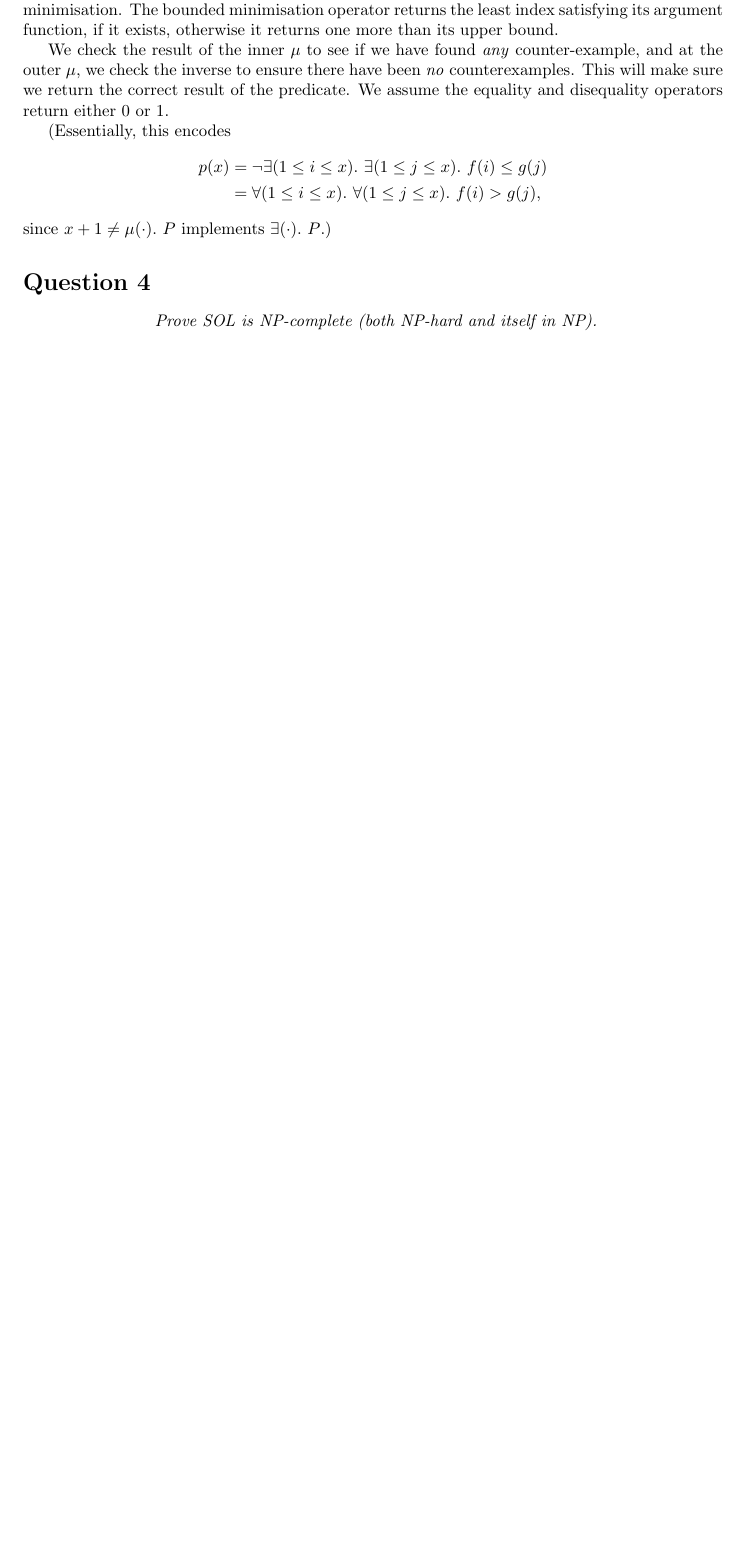
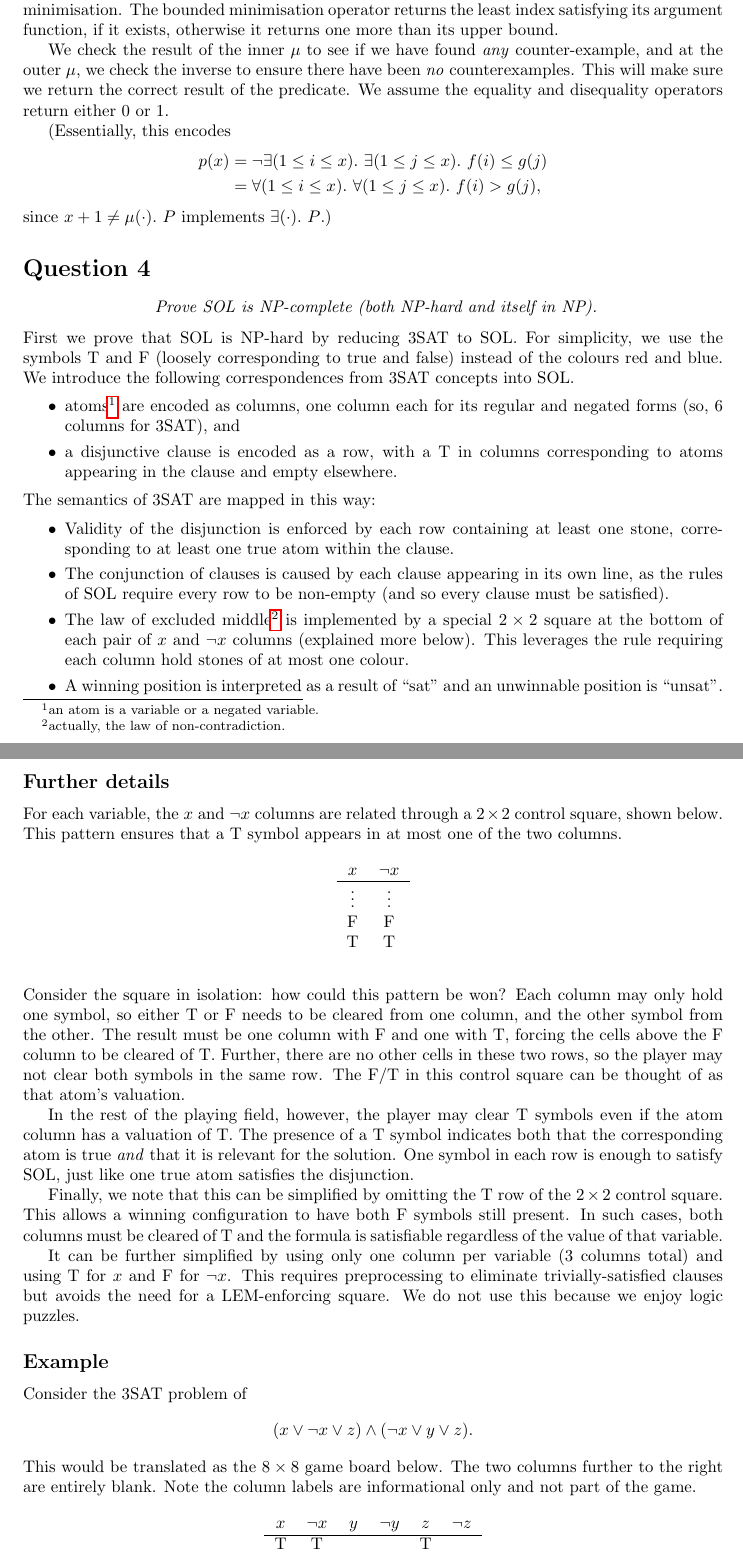
Before and after one commit to katrinafyi/math3306, a LaTeX document (ass2/ass2.tex): part of page 3 of 3 before the commit and two parts of pages 3 and 4 of 5 after it, the two joined at a grey line, cut so that both start at the same text, the shorter picture padded with empty space. Compiled offline with pdfLaTeX.

Commit message:
q4 locked out

```diff
--- a/ass2/ass2.tex
+++ b/ass2/ass2.tex
@@ -3,6 +3,7 @@
 
 \usepackage{geometry}
 \usepackage{amsmath}
+\usepackage{blkarray}
 \usepackage{enumerate}
 \usepackage{amssymb}
 \usepackage{amsthm}
@@ -250,7 +251,151 @@ since $x + 1 \ne \mu(\cdot).~P$ implements $\exists(\cdot).~P$.)
 \section*{Question 4}
 \begin{center}
   \textit{
-  Prove \textit{SOL} is NP-complete (both NP-hard and itself in NP).}
+  Prove SOL  is {NP}-complete (both {NP}-hard and itself in {NP}).}
 \end{center}
+First we prove that SOL  is {NP}-hard by reducing 3SAT to SOL.
+For simplicity, we use the symbols T and F (loosely corresponding to true and false) instead of the colours red and blue.
+We introduce the following correspondences
+from 3SAT concepts into SOL.
+\begin{itemize}
+  \setlength{\itemsep}{0pt}
+  \item atoms\footnote{an atom is a variable or a negated variable.} are encoded as columns, one column each for its regular and negated forms
+    (so, 6 columns for 3SAT), and
+  \item a disjunctive clause is encoded as a row,
+    with a T in columns corresponding to atoms appearing in the clause and empty elsewhere.
+\end{itemize}
+The semantics of 3SAT are mapped in this way:
+\begin{itemize}
+  \setlength{\itemsep}{0pt}
+  \item Validity of the
+    disjunction is enforced by each row containing at least one stone,
+    corresponding to at least one true atom within the clause.
+  \item The conjunction of clauses is caused by each clause appearing in its own line, as
+    the rules of SOL require every row to be non-empty (and so every clause must be satisfied).
+  \item The law of excluded middle\footnote{actually, the law of non-contradiction.} is implemented by a special $2\times2$
+    square at the bottom of each pair of $x$ and $\neg x$ columns (explained more below).
+    This leverages the rule requiring
+    each column hold stones of at most one colour.
+  \item A winning position is interpreted as a result of ``sat'' and an unwinnable
+    position is ``unsat''.
+\end{itemize}
+
+\subsection*{Further details}
+For each variable, the $x$ and $\neg x$ columns are  related
+through a $2 \times 2$ control square, shown below.
+This pattern ensures that a T symbol appears in at most one of the two columns.
+\begin{align*}
+\begin{blockarray}{cc}
+x & \neg x  \\ \hline
+\begin{block}{cc}
+  \vdots & \vdots  \\
+  \text F & \text F  \\
+  \text T & \text T  \\
+\end{block}
+\end{blockarray}
+\end{align*}
+Consider the square in isolation: how could this pattern be won?
+Each column may only hold one symbol, so either T or F needs to be cleared
+from one column, and the other symbol from the other.
+The result must be one column with F and one with T, forcing the
+cells above the F column to be cleared of T.
+Further, there are no other cells in these two rows, so
+the player may not clear both symbols in the same row.
+The F/T in this control square can be thought of as that atom's valuation.
+
+In the rest of the playing field, however,
+the player may clear T symbols even if the atom column has a valuation of T.
+The presence of a T symbol indicates both that the corresponding
+atom is true \textit{and} that it is relevant for the solution.
+One symbol in each row is enough to satisfy SOL, just like
+one true atom satisfies the disjunction.
+
+Finally, we note that this can be simplified by omitting the T row of the $2 \times 2$ control square. This allows a winning configuration to have both F symbols still present. In such cases, both columns must be cleared of T and the formula is
+satisfiable regardless of the value of that variable.
+
+It can be further simplified by using only one column per variable (3 columns total) and using T for $x$ and F for $\neg x$.
+This requires preprocessing to eliminate trivially-satisfied clauses but
+avoids the need for a LEM-enforcing square.
+We do not use this because we enjoy logic puzzles.
+
+\subsection*{Example}
+Consider the 3SAT problem of
+\begin{align*}
+  (x \vee \neg x \vee z) \wedge (\neg x \vee y \vee z).
+\end{align*}
+This would be translated as the $8\times8$ game board below.
+The two columns further to the right are entirely blank.
+Note the column labels are informational only and not part of the game.
+\begin{align*}
+\begin{blockarray}{cccccc}
+  x & \neg x&
+  y & \neg y&
+z & \neg z
+\\ \hline
+\begin{block}{cccccc}
+  \text T & \text T & & & \text T \\
+          &\text T  & \text T & & \text T \\
+  \text F & \text F  \\
+  \text T & \text T  \\
+          && \text F & \text F  \\
+          && \text T & \text T  \\
+          &&&& \text F & \text F  \\
+          &&&& \text T & \text T  \\
+\end{block}
+\end{blockarray}
+\end{align*}
+This board has a winning configuration, such as the one below.
+The SAT solution can be read off from the control blocks.
+Here, it is $x = y = z = \textit{False}$.
+\begin{align*}
+\begin{blockarray}{cccccc}
+  x & \neg x&
+  y & \neg y&
+z & \neg z
+\\ \hline
+\begin{block}{cccccc}
+  & \text T & & & \\
+          &\text T  & & & \\
+  \text F & \\
+  & \text T  \\
+          && \text F & \\
+          && & \text T  \\
+          &&&& \text F & \\
+          &&&& & \text T  \\
+\end{block}
+\end{blockarray}
+\end{align*}
+
+\subsection*{Proof of reduction}
+We argue that this mapping is sound and complete.
+\begin{itemize}
+  \item For completeness (satisfiable 3SAT $\longrightarrow$ winnable SOL configuration),
+    take the satisfying 3SAT valuation and the corresponding
+    initial game board.
+    For each atom column, if it holds, clear all F from the column, and if it doesn't, clear all T from the column.
+    The result is a winning configuration.
+
+    Uniqueness of column colour is since each column had one colour cleared,
+    and non-emptiness of row is since each clause is satisfied and by structure
+    of the control squares.
+
+  \item For soundness
+    (unsatisfiable 3SAT problem $\longrightarrow$ no winning SOL board),
+    we prove the contrapositive:
+    if a game board, constructed from a 3SAT problem, is winnable, then
+    the 3SAT problem is satisfiable.
+    Suppose we have a winning game board.
+    Read off the variable valuation from the control squares, as per the example.
+    ... ...
+
+\end{itemize}
+We conclude the 3SAT problem is faithfully reducible to SOL.
+Since 3SAT is NP-hard, this demonstrates SOL is NP-hard.
+
+\subsection*{Proof of NP}
+
+
+
+
 
 \end{document}
```
